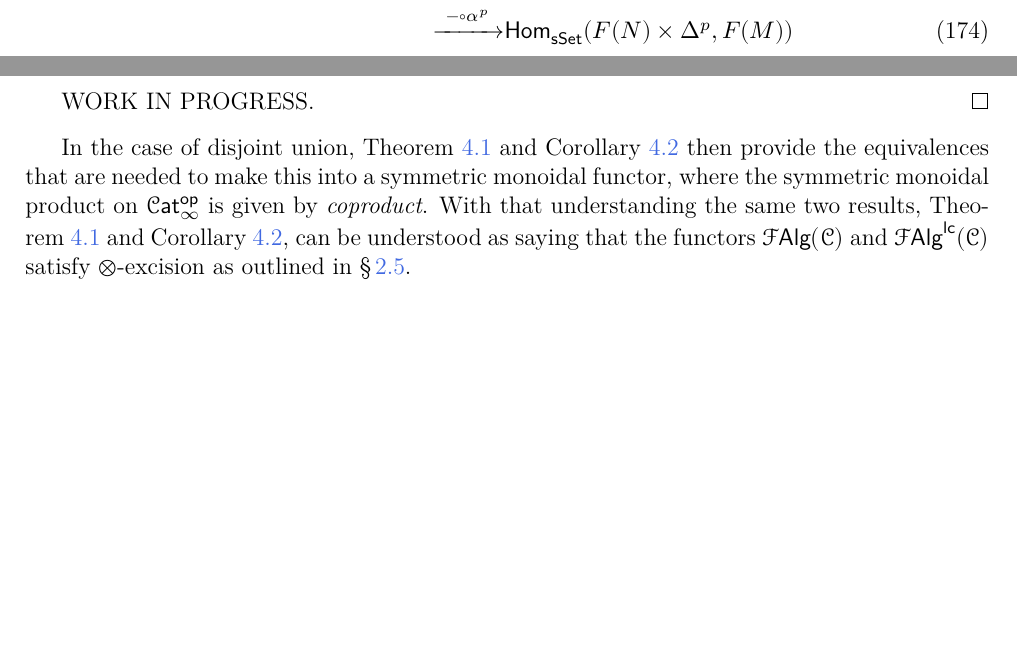
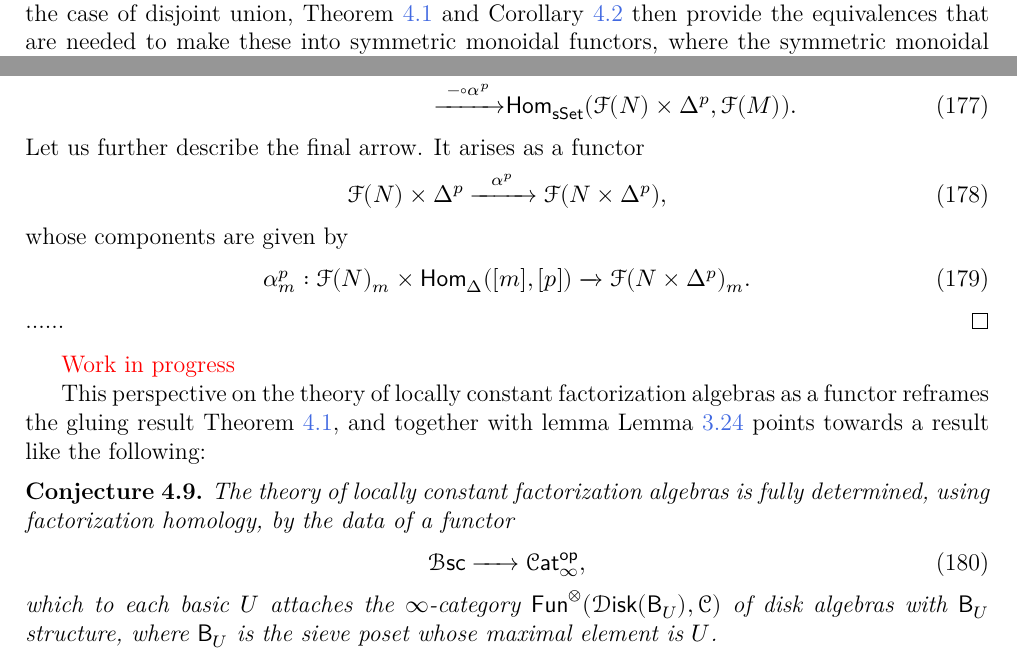
Before and after one commit to ackiivanov/lcfa-disk-alg, a LaTeX paper (text.tex, which reads sections/4gluing_alt.tex): two parts of pages 44 and 45 of 53 before the commit and two parts of pages 44 and 45 of 54 after it, joined at a grey line, cut so that both start at the same text, the shorter picture padded with empty space. Compiled offline with XeLaTeX.

Commit message:
Some work in section 4.

```diff
--- a/sections/4gluing_alt.tex
+++ b/sections/4gluing_alt.tex
@@ -267,4 +268,4 @@ After the results of the previous section we remark on a general view that we ca
     \falg_{-}(\catC), \lcfa_{-}(\catC): \mfld[r] \xrightarrow{\ \ \ \ } \cat^{\mathsf{op}},
 \end{equation}
 %
-where the action on morphisms is given by restriction, which is what gives rise to the $^{\mathsf{op}}$.
+where the action on morphisms is given by restriction, which is what gives rise to the $^{\mathsf{op}}$. In the case of disjoint union, \Cref{thm:gluing_lcfas} and \Cref{cor:gluing_falgs} then provide the equivalences that are needed to make these into symmetric monoidal functors, where the symmetric monoidal product on $\cat^{\mathsf{op}}$ is given by \emph{coproduct}.
@@ -301,39 +338,43 @@ where the action on morphisms is given by restriction, which is what gives rise
     %
     \begin{align}
         \mathsf{Emb}_{\Delta^p}(M \times \Delta^p, N \times \Delta^p) \xhookrightarrow{\ \ \ \ \ \ \ }& \mathsf{Emb}(M \times \Delta^p, N \times \Delta^p) \\
-        \xrightarrow{\mathrm{restrict}}& \mathsf{Hom_{sSet}} (\mathscr{F}(N \times \Delta^p), F(M \times \Delta^p)) \\
-        \xrightarrow{\ \pi_{1*} \circ -}& \mathsf{Hom_{sSet}} (F(N \times \Delta^p) , F(M)) \\
-        \xrightarrow{\ - \circ \alpha^p \ }& \mathsf{Hom_{sSet}} (F(N) \times \Delta^p , F(M))
+        \xrightarrow{\mathrm{restrict}}& \mathsf{Hom_{sSet}} (\mathscr{F}(N \times \Delta^p), \mathscr{F}(M \times \Delta^p)) \\
+        \xrightarrow{\ \pi_{1*} \circ -}& \mathsf{Hom_{sSet}} (\mathscr{F}(N \times \Delta^p) , \mathscr{F}(M)) \\
+        \xrightarrow{\ - \circ \alpha^p \ }& \mathsf{Hom_{sSet}} (\mathscr{F}(N) \times \Delta^p , \mathscr{F}(M)).
     \end{align}
-
-    WORK IN PROGRESS.
+    %
+    Let us further describe the final arrow. It arises as a functor
+    %
+    \begin{equation}
+        \mathscr{F} (N) \times \Delta^p \xrightarrow{\ \ \alpha^p \ \ } \mathscr{F}(N \times \Delta^p),
+    \end{equation}
+    %
+    whose components are given by
+    %
+    \begin{equation}
+        \alpha^p_m: \mathscr{F} (N)_m \times \mathsf{Hom}_{\Delta}([m], [p]) \xrightarrow{} \mathscr{F}(N \times \Delta^p)_m.
+    \end{equation}
+    %
+    ......
 \end{proof}
 
+{\color{red} Work in progress}
 
+This perspective on the theory of locally constant factorization algebras as a functor reframes the gluing result \Cref{thm:gluing_lcfas}, and together with lemma \Cref{lem:disk/M_to_disk} points towards a result like the following:
 
+\begin{conjecture}
+    The theory of locally constant factorization algebras is fully determined, using factorization homology, by the data of a functor
+    %
+    \begin{equation}
+        \bsc \xrightarrow{\ \ \ \ } \cat^{\mathsf{op}},
+    \end{equation}
+    %
+    which to each basic $U$ attaches the $\infty$-category $\mathsf{Fun}^{\otimes} (\disk(\mathsf{B}_U), \catC)$ of disk algebras with $\mathsf{B}_U$ structure, where $\mathsf{B}_U$ is the sieve poset whose maximal element is $U$.
+\end{conjecture}
 
-
-
-
-
-In the case of disjoint union, \Cref{thm:gluing_lcfas} and \Cref{cor:gluing_falgs} then provide the equivalences that are needed to make this into a symmetric monoidal functor, where the symmetric monoidal product on $\cat^{\mathsf{op}}$ is given by \emph{coproduct}. With that understanding the same two results, \Cref{thm:gluing_lcfas} and \Cref{cor:gluing_falgs}, can be understood as saying that the functors $\falg(\catC)$ and $\lcfa(\catC)$ satisfy $\otimes$-excision as outlined in \Cref{sec:excision_homology}.% We can even work a bit more to show:
-%
-%\begin{proposition}
-%    The functors $\falg(\catC)$ and $\lcfa(\catC)$ respect sequential colimits.
-%\end{proposition}
-%
 %\begin{proof}
-%    The proof will go along the same lines for both, so we will focus on factorization algebras, and shorten notation to $\mathscr{F} := \falg (\catC): \mfld[r] \xrightarrow{} \cat^{\mathsf{op}}$. We will also use the convention that we work in $\cat$ instead of its opposite. In these terms, the statement we need to prove is that the canonical functor
-%    %
-%    \begin{equation}
-%        \mathscr{F}(M) \xrightarrow[\alpha]{\ \ \simeq \ \ } \mathsf{lim} (\mathscr{F}(M_0) \xleftarrow{} \mathscr{F}(M_1) \xleftarrow{} \dots)
-%    \end{equation}
-%    %
-%    is an equivalence of $\infty$-categories, where $M := \cup_{i \geq 0} M_i$. All functors used to make the diagram are restriction functors.
-%
-%    An object of the limit is a collection $(A_0, A_1, \dots)$ of factorization algebras on $M_0, M_1, \dots$, respectively, together with equivalences $\eta_i: A_{i+1}|_{M_i} \simeq A_i$ for $i \geq 0$.
+%    The second part of the statement simply concerns what data defines a locally constant factorization algebra on a disk.
 %\end{proof}
-
 
 
 \subsection{Some Examples of Gluing}
```
Also changed, not shown: sections/3algebras.tex (+4 -0 lines), text.pdf, sections/4gluing_alt.tex (45 more changed lines), 1 other file.
